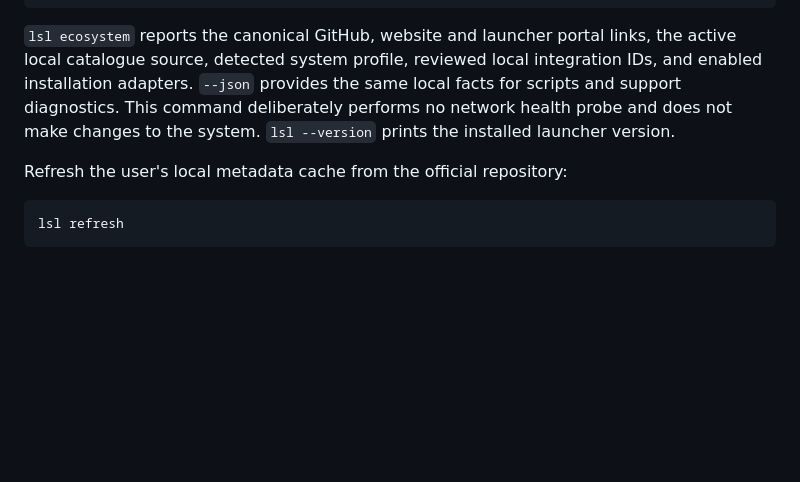
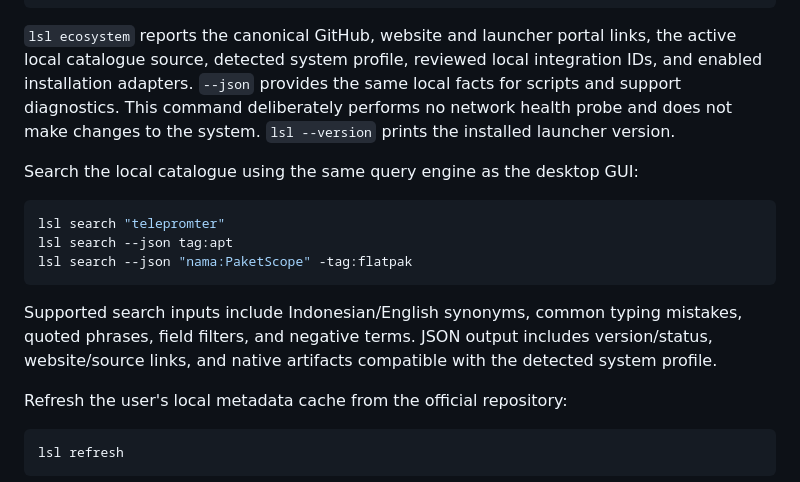
Before and after one commit to M-TamDre07/Linux-Software-Lab, a Markdown page: apps/software-center/README.md, the part around the change. GitHub-like rendering; blank space fills up the shorter version.

Commit message:
docs(software-center): document smart search and machine-readable output

```diff
--- a/apps/software-center/README.md
+++ b/apps/software-center/README.md
@@ -53,6 +53,16 @@ lsl doctor
 
 `lsl ecosystem` reports the canonical GitHub, website and launcher portal links, the active local catalogue source, detected system profile, reviewed local integration IDs, and enabled installation adapters. `--json` provides the same local facts for scripts and support diagnostics. This command deliberately performs no network health probe and does not make changes to the system. `lsl --version` prints the installed launcher version.
 
+Search the local catalogue using the same query engine as the desktop GUI:
+
+~~~bash
+lsl search "telepromter"
+lsl search --json tag:apt
+lsl search --json "nama:PaketScope" -tag:flatpak
+~~~
+
+Supported search inputs include Indonesian/English synonyms, common typing mistakes, quoted phrases, field filters, and negative terms. JSON output includes version/status, website/source links, and native artifacts compatible with the detected system profile.
+
 Refresh the user's local metadata cache from the official repository:
 
 ~~~bash
```
